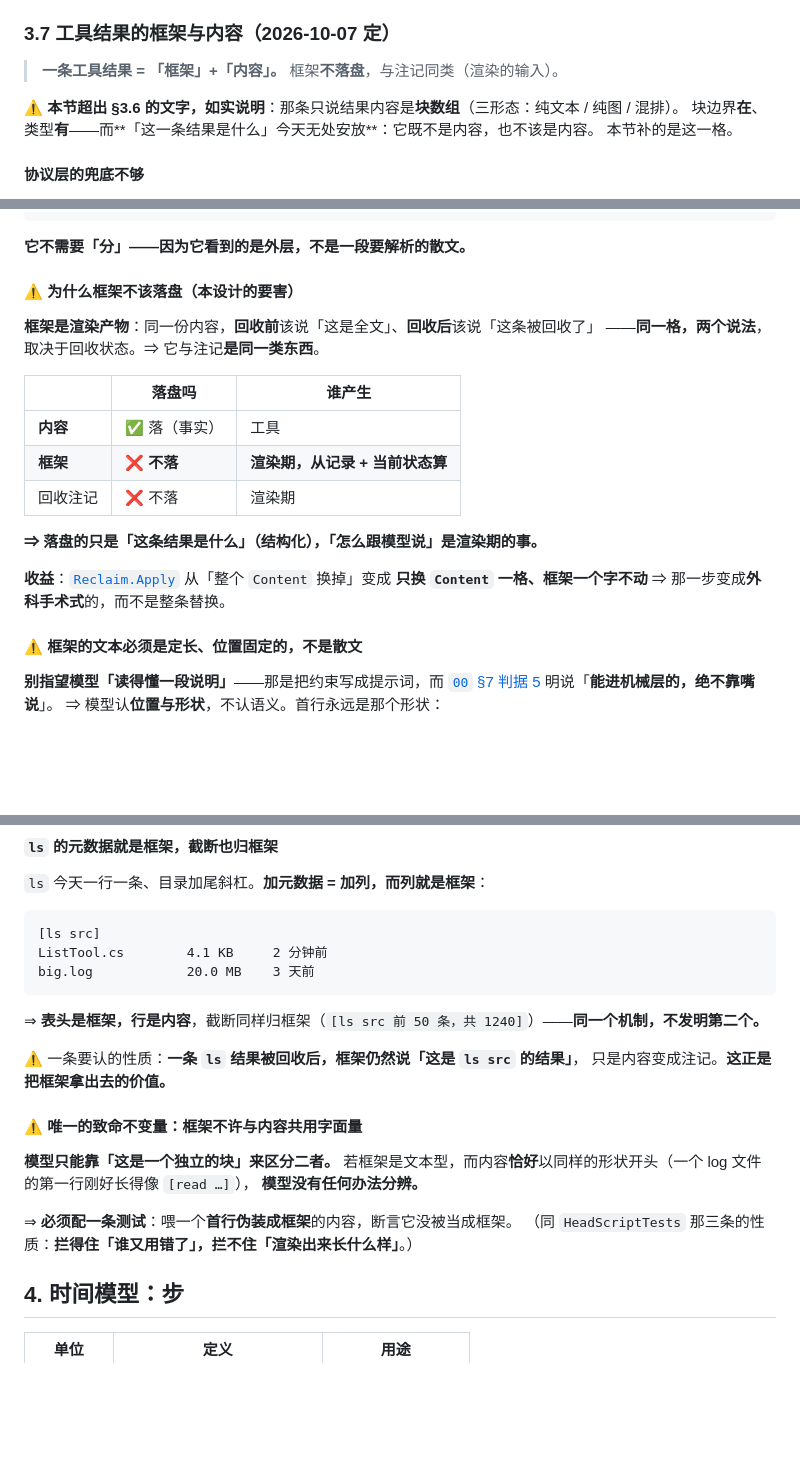
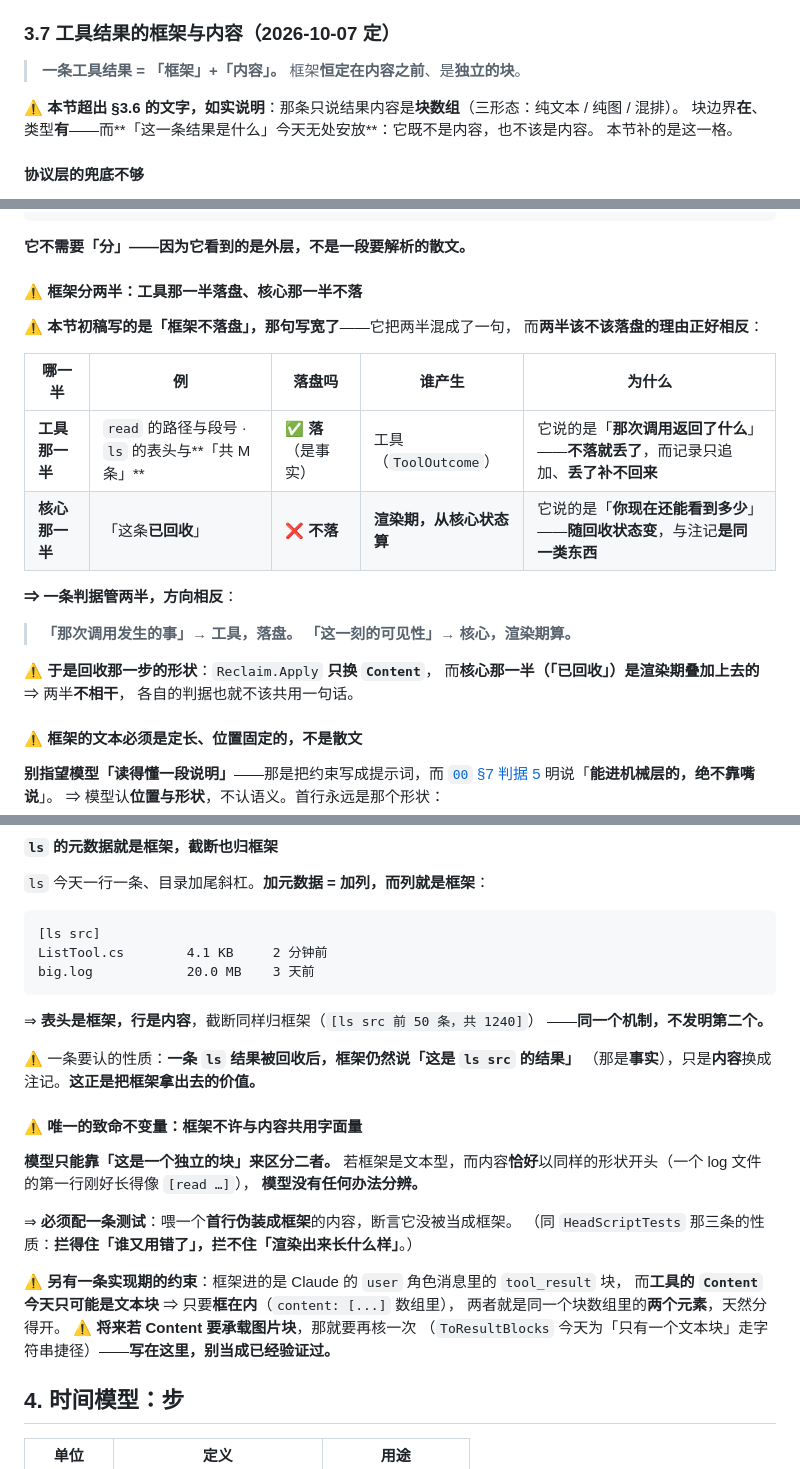
Before and after one commit to Aidara233/AgentLilaraCode, a Markdown page: docs/01-会话设计.md, 3 parts joined by grey strips. Rendered like a GitHub page; blank space fills up the shorter version.

Commit message:
docs(plan): 工具容量与框架批次 · 并修正 §3.7 的一处写宽
**新增计划** `docs/superpowers/plans/2026-10-07-tool-capacity-and-framing.md`（395 行，6 个任务）：
T1 上限的唯一来源 + `ToolArgs` · T2 `read` 的 offset/limit/上限 · T3 `ls` 元数据+截断 ·
T4 `Framing` 那一格 · T5 `ITool.PermissionClass` + `Gate.Decide` · T6 变异验证。

新增 G17–G21：**上限只能有一个源** · **框架不许与内容共用字面量** ·
**拒绝理由必须是那一刻的事实** · **写盘格式变化要显式量一次** · 四钩子只落「执行」。
明确不做：`Ask`/`WaitingForInput`（用户裁定单独一批）· `Attribution`（生产者是子会话，今天不存在）。

⚠️ **写计划时发现 §3.7 有一处写宽了，一并修正**：

原文写「**框架不落盘**」，而那句把两半混成了一句 ——
**两半该不该落盘的理由正好相反**：

- **工具那一半**（`read` 的路径与段号 · `ls` 的表头与「共 M 条」）→ ✅ **落盘**。
  它说的是「那次调用**返回了什么**」；不落就**丢了**，而记录只追加、丢了补不回来。
- **核心那一半**（「这条**已回收**」）→ ❌ **不落**，渲染期算。
  它说的是「你现在**还能看到多少**」；随回收状态变，与注记是同一类东西。

⇒ 判据：**「那次调用发生的事」→ 工具，落盘；「这一刻的可见性」→ 核心，渲染期算。**

⚠️ 这条修正是计划写出来的，不是想出来的 —— T4 必须知道 `Framing` **落盘**，
否则「加字段不动老金样」那个结论（G20）根本无从谈起。

⚠️ **标记未重打**：本批只改文档、未动代码。

````diff
--- a/docs/01-会话设计.md
+++ b/docs/01-会话设计.md
@@ -425,7 +425,7 @@ PermissionClass = ReadOnly | Consuming | Writing | Destructive
 
 ### 3.7 工具结果的框架与内容（2026-10-07 定）
 
-> **一条工具结果 = 「框架」+「内容」。** 框架**不落盘**，与注记同类（渲染的输入）。
+> **一条工具结果 = 「框架」+「内容」。** 框架**恒定在内容之前**、是**独立的块**。
 
 ⚠️ **本节超出 §3.6 的文字，如实说明**：那条只说结果内容是**块数组**（三形态：纯文本 / 纯图 / 混排）。
 块边界**在**、类型**有**——而**「这一条结果是什么」今天无处安放**：它既不是内容，也不该是内容。
@@ -466,21 +466,24 @@ content:    <文件那 8 KB>
 
 **它不需要「分」——因为它看到的是外层，不是一段要解析的散文。**
 
-#### ⚠️ 为什么框架**不该落盘**（本设计的要害）
-
-**框架是渲染产物**：同一份内容，**回收前**该说「这是全文」、**回收后**该说「这条被回收了」
-——**同一格，两个说法**，取决于回收状态。⇒ 它与注记**是同一类东西**。
-
-| | 落盘吗 | 谁产生 |
-|---|---|---|
-| **内容** | ✅ 落（事实） | 工具 |
-| **框架** | ❌ **不落** | **渲染期，从记录 + 当前状态算** |
-| 回收注记 | ❌ 不落 | 渲染期 |
-
-**⇒ 落盘的只是「这条结果是什么」（结构化），「怎么跟模型说」是渲染期的事。**
-
-**收益**：[`Reclaim.Apply`](../src/Lilara.Core/Session/Reclaim.cs) 从「整个 `Content` 换掉」变成
-**只换 `Content` 一格、框架一个字不动** ⇒ 那一步变成**外科手术式**的，而不是整条替换。
+#### ⚠️ 框架分**两半**：工具那一半落盘、核心那一半不落
+
+⚠️ **本节初稿写的是「框架不落盘」，那句写宽了**——它把两半混成了一句，
+而**两半该不该落盘的理由正好相反**：
+
+| 哪一半 | 例 | 落盘吗 | 谁产生 | 为什么 |
+|---|---|---|---|---|
+| **工具那一半** | `read` 的路径与段号 · `ls` 的表头与**「共 M 条」** | ✅ **落**（是事实） | 工具（`ToolOutcome`） | 它说的是「**那次调用返回了什么**」——**不落就丢了**，而记录只追加、**丢了补不回来** |
+| **核心那一半** | 「这条**已回收**」 | ❌ **不落** | **渲染期，从核心状态算** | 它说的是「**你现在还能看到多少**」——**随回收状态变**，与注记**是同一类东西** |
+
+**⇒ 一条判据管两半，方向相反**：
+
+> **「那次调用发生的事」→ 工具，落盘。**
+> **「这一刻的可见性」→ 核心，渲染期算。**
+
+⚠️ **于是回收那一步的形状**：`Reclaim.Apply` **只换 `Content`**，
+而**核心那一半（「已回收」）是渲染期叠加上去的** ⇒ 两半**不相干**，
+各自的判据也就不该共用一句话。
 
 #### ⚠️ 框架的文本必须是**定长、位置固定**的，不是散文
 
@@ -503,10 +506,11 @@ ListTool.cs        4.1 KB     2 分钟前
 big.log            20.0 MB    3 天前
 ```
 
-⇒ **表头是框架，行是内容**，截断同样归框架（`[ls src 前 50 条，共 1240]`）——**同一个机制，不发明第二个。**
-
-⚠️ 一条要认的性质：**一条 `ls` 结果被回收后，框架仍然说「这是 `ls src` 的结果」**，
-只是内容变成注记。**这正是把框架拿出去的价值。**
+⇒ **表头是框架，行是内容**，截断同样归框架（`[ls src 前 50 条，共 1240]`）
+——**同一个机制，不发明第二个。**
+
+⚠️ 一条要认的性质：**一条 `ls` 结果被回收后，框架仍然说「这是 `ls src` 的结果」**
+（那是**事实**），只是**内容**换成注记。**这正是把框架拿出去的价值。**
 
 #### ⚠️ 唯一的致命不变量：框架**不许**与内容共用字面量
 
@@ -517,7 +521,11 @@ big.log            20.0 MB    3 天前
 ⇒ **必须配一条测试**：喂一个**首行伪装成框架**的内容，断言它没被当成框架。
 （同 `HeadScriptTests` 那三条的性质：**拦得住「谁又用错了」，拦不住「渲染出来长什么样」**。）
 
-
+⚠️ **另有一条实现期的约束**：框架进的是 Claude 的 `user` 角色消息里的 `tool_result` 块，
+而**工具的 `Content` 今天只可能是文本块** ⇒ 只要**框在内**（`content: [...]` 数组里），
+两者就是同一个块数组里的**两个元素**，天然分得开。
+⚠️ **将来若 Content 要承载图片块**，那就要再核一次
+（`ToResultBlocks` 今天为「只有一个文本块」走字符串捷径）——**写在这里，别当成已经验证过。**
 ## 4. 时间模型：步
 
 | 单位 | 定义 | 用途 |
````
Also changed, not shown: 1 other file.
